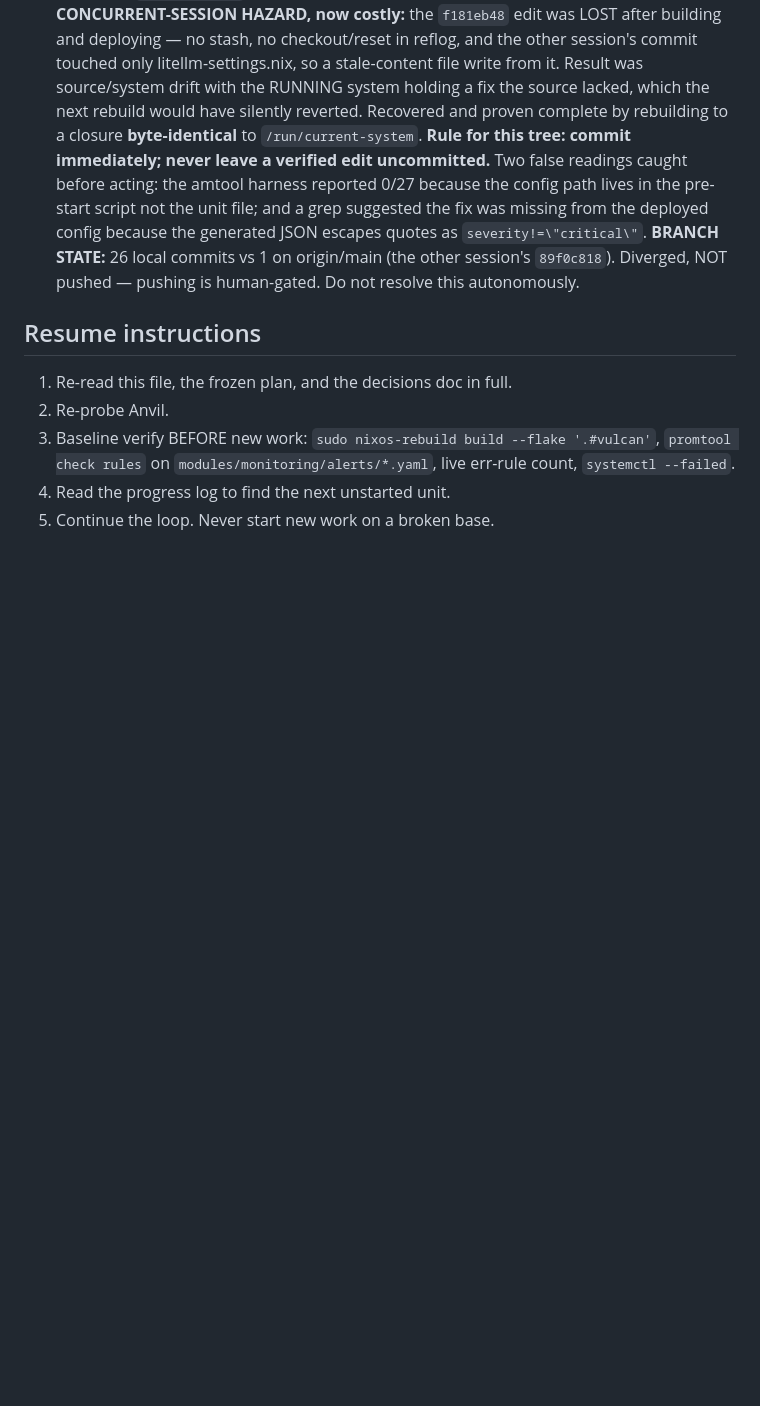
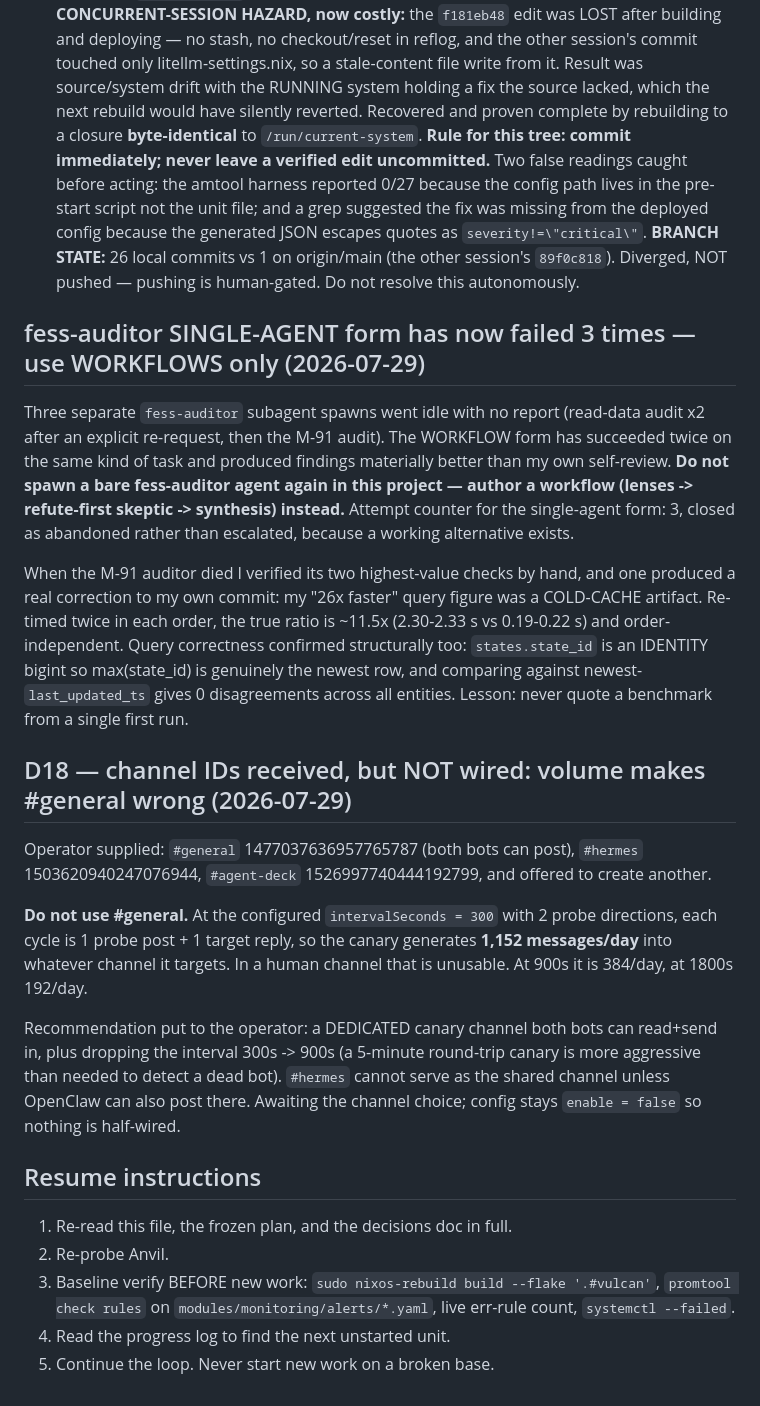
Before and after one commit to jwiegley/nixos-config, a Markdown page: docs/WIGGUM_HANDOFF.md, the part around the change. GitHub-like rendering; blank space fills up the shorter version.

Commit message:
docs(wiggum): abandon the single-agent auditor form, and why #general cannot host the canary
Records two decisions so later iterations do not repeat the work.

The bare fess-auditor subagent has now gone idle with no report three times, while the workflow
form (lenses -> refute-first skeptic -> synthesis) has succeeded twice and produced findings
better than my own self-review. Marked abandoned rather than escalated, since a working
alternative exists. Also records the correction that came out of hand-checking the dead M-91
auditor's top question: my "26x faster" query benchmark was a cold-cache artifact and the real,
order-independent ratio is ~11.5x. Never quote a benchmark from a single first run.

The operator supplied Discord channel IDs, but wiring #general would be a mistake and the
arithmetic is the reason: 2 probe directions at intervalSeconds=300, each cycle being a probe
post plus a target reply, is 1,152 messages/day into a human channel. Recorded the alternatives
(384/day at 900s, 192/day at 1800s) and the recommendation of a dedicated channel plus a
300s->900s interval cut. Config stays enable=false rather than half-wired.

Co-Authored-By: Claude Opus 5 (1M context) <noreply@anthropic.com>
Claude-Session: https://claude.ai/code/session_01YP5fcbXVcBaNW4hnnYpAuv

```diff
--- a/docs/WIGGUM_HANDOFF.md
+++ b/docs/WIGGUM_HANDOFF.md
@@ -645,6 +645,37 @@ re-assert that a `severity=critical` alert still reaches BOTH `iphone-notifier`
   **BRANCH STATE:** 26 local commits vs 1 on origin/main (the other session's `89f0c818`).
   Diverged, NOT pushed — pushing is human-gated. Do not resolve this autonomously.
 
+## fess-auditor SINGLE-AGENT form has now failed 3 times — use WORKFLOWS only (2026-07-29)
+
+Three separate `fess-auditor` subagent spawns went idle with no report (read-data audit x2 after
+an explicit re-request, then the M-91 audit). The WORKFLOW form has succeeded twice on the same
+kind of task and produced findings materially better than my own self-review. **Do not spawn a
+bare fess-auditor agent again in this project — author a workflow (lenses -> refute-first
+skeptic -> synthesis) instead.** Attempt counter for the single-agent form: 3, closed as
+abandoned rather than escalated, because a working alternative exists.
+
+When the M-91 auditor died I verified its two highest-value checks by hand, and one produced a
+real correction to my own commit: my "26x faster" query figure was a COLD-CACHE artifact. Re-timed
+twice in each order, the true ratio is ~11.5x (2.30-2.33 s vs 0.19-0.22 s) and order-independent.
+Query correctness confirmed structurally too: `states.state_id` is an IDENTITY bigint so
+max(state_id) is genuinely the newest row, and comparing against newest-`last_updated_ts` gives 0
+disagreements across all entities. Lesson: never quote a benchmark from a single first run.
+
+## D18 — channel IDs received, but NOT wired: volume makes #general wrong (2026-07-29)
+
+Operator supplied: `#general` 1477037636957765787 (both bots can post), `#hermes`
+1503620940247076944, `#agent-deck` 1526997740444192799, and offered to create another.
+
+**Do not use #general.** At the configured `intervalSeconds = 300` with 2 probe directions, each
+cycle is 1 probe post + 1 target reply, so the canary generates **1,152 messages/day** into
+whatever channel it targets. In a human channel that is unusable. At 900s it is 384/day, at
+1800s 192/day.
+
+Recommendation put to the operator: a DEDICATED canary channel both bots can read+send in, plus
+dropping the interval 300s -> 900s (a 5-minute round-trip canary is more aggressive than needed
+to detect a dead bot). `#hermes` cannot serve as the shared channel unless OpenClaw can also post
+there. Awaiting the channel choice; config stays `enable = false` so nothing is half-wired.
+
 ## Resume instructions
 
 1. Re-read this file, the frozen plan, and the decisions doc in full.
```
